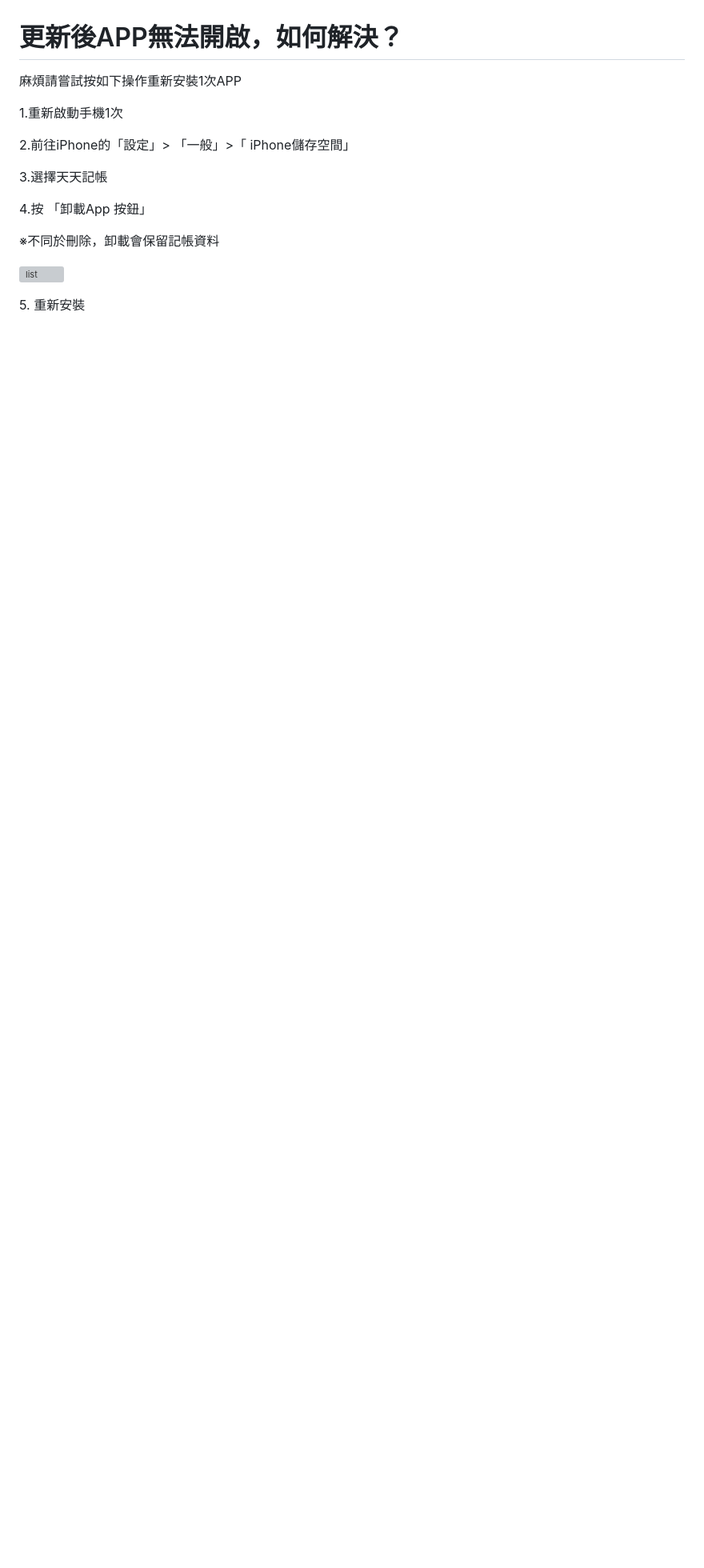
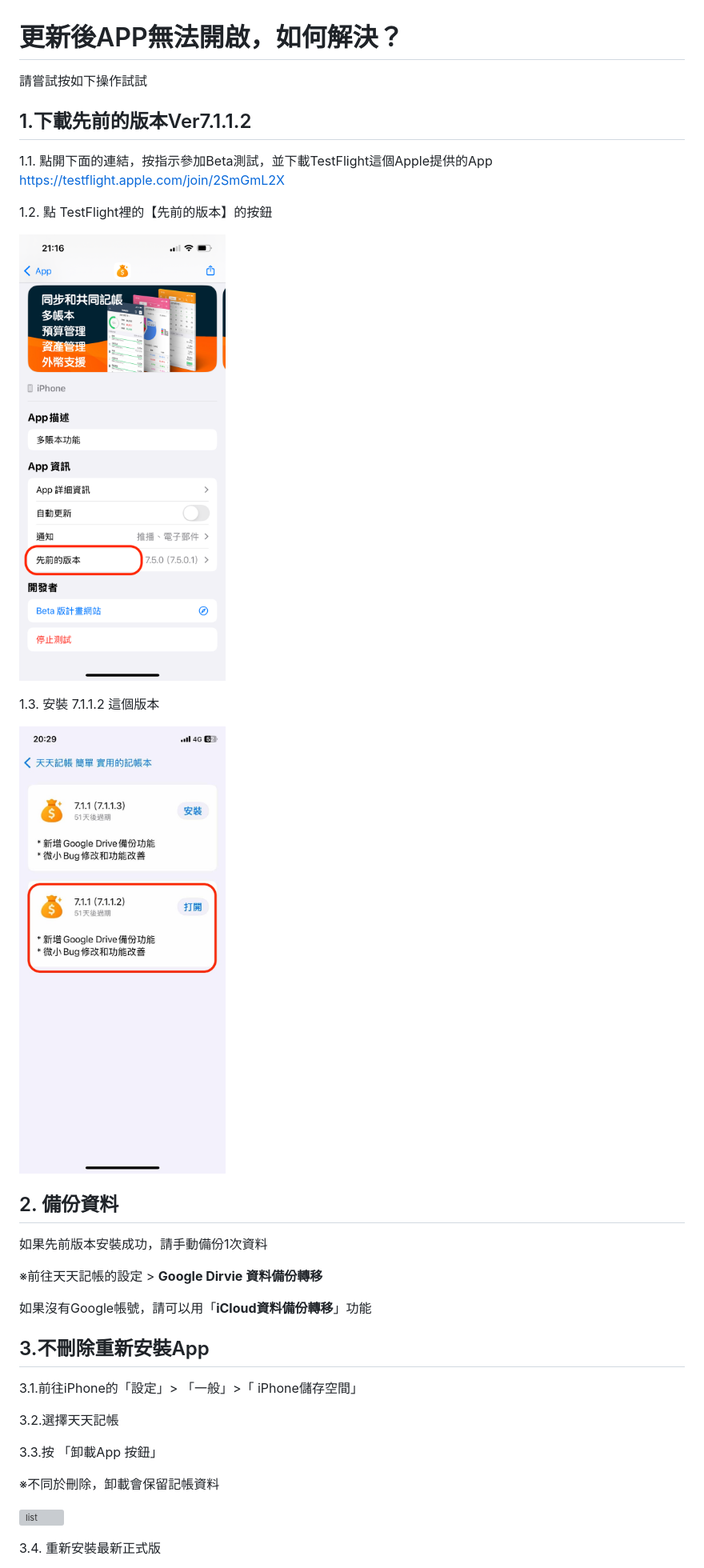
Before and after one commit to xuanrljp/tiantianjizhang-tw-faq, a Markdown page: geng-xin-hou-app-wu-fa-kai-qi-ru-he-jie-jue.md, the part around one of its changes. Shown at 80% size. Drawn GitHub-style; pictures changed too: .gitbook/assets/testflight1.png (added), .gitbook/assets/testflight2.jpg (added); blank space fills up the shorter version; grey boxes are pictures that could not be loaded.

Commit message:
GITBOOK-114: No subject

```diff
--- a/geng-xin-hou-app-wu-fa-kai-qi-ru-he-jie-jue.md
+++ b/geng-xin-hou-app-wu-fa-kai-qi-ru-he-jie-jue.md
@@ -1,18 +1,39 @@
 # 更新後APP無法開啟，如何解決？
 
-麻煩請嘗試按如下操作重新安裝1次APP
+請嘗試按如下操作試試
 
-1.重新啟動手機1次&#x20;
+## 1.下載先前的版本Ver7.1.1.2
 
-2.前往iPhone的「設定」> 「一般」>「 iPhone儲存空間」&#x20;
+1.1. 點開下面的連結，按指示參加Beta測試，並下載TestFlight這個Apple提供的App\
+[https://testflight.apple.com/join/2SmGmL2X](https://testflight.apple.com/join/2SmGmL2X)
 
-3.選擇天天記帳&#x20;
+1.2. 點 TestFlight裡的【先前的版本】的按鈕
 
-4.按 「卸載App 按鈕」&#x20;
+![list](.gitbook/assets/testflight1.png)&#x20;
+
+1.3. 安裝 7.1.1.2 這個版本
+
+![list](.gitbook/assets/testflight2.jpg)&#x20;
+
+## 2. 備份資料
+
+如果先前版本安裝成功，請手動備份1次資料
+
+※前往天天記帳的設定 > **Google Dirvie 資料備份轉移**
+
+如果沒有Google帳號，請可以用「**iCloud資料備份轉移**」功能
+
+## 3.不刪除重新安裝App
+
+3.1.前往iPhone的「設定」> 「一般」>「 iPhone儲存空間」&#x20;
+
+3.2.選擇天天記帳&#x20;
+
+3.3.按 「卸載App 按鈕」&#x20;
 
 ※不同於刪除，卸載會保留記帳資料&#x20;
 
 ![list](<.gitbook/assets/tw-reinstall (1).PNG>)&#x20;
 
-5\. 重新安裝&#x20;
+3.4. 重新安裝最新正式版
 
```
Also changed, not shown: other parts of geng-xin-hou-app-wu-fa-kai-qi-ru-he-jie-jue.md (+1 -1 lines).
